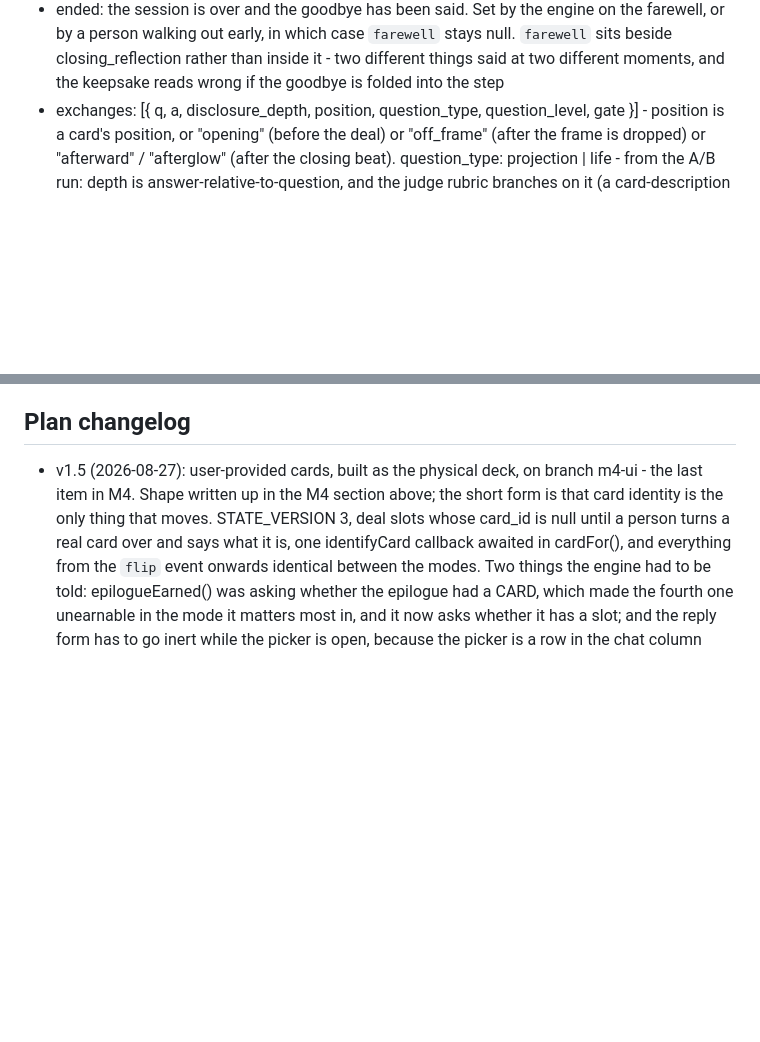
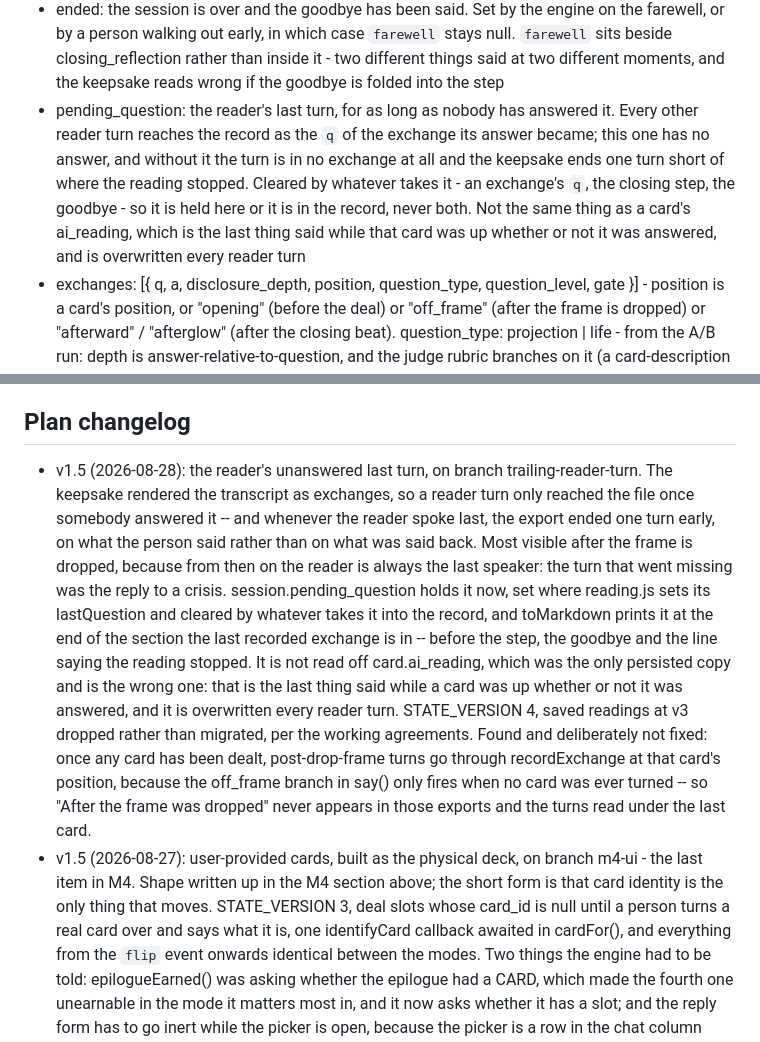
Before and after one commit to wyc79/ai-tarot-projection, a Markdown page: .claude/plans/ai-tarot-v1.5-plan.md, 2 parts joined by grey strips. Drawn GitHub-style; blank space fills up the shorter version.

Commit message:
Plan: the session field the record was missing
pending_question in the session shape, and the changelog entry for the round --
including the off_frame branch that stops firing the moment a card is dealt,
which this round found and left alone.

Co-Authored-By: Claude Opus 5 (1M context) <noreply@anthropic.com>

```diff
--- a/.claude/plans/ai-tarot-v1.5-plan.md
+++ b/.claude/plans/ai-tarot-v1.5-plan.md
@@ -328,6 +328,13 @@ Per session:
   by a person walking out early, in which case `farewell` stays null. `farewell` sits beside
   closing_reflection rather than inside it - two different things said at two different moments,
   and the keepsake reads wrong if the goodbye is folded into the step
+- pending_question: the reader's last turn, for as long as nobody has answered it. Every other
+  reader turn reaches the record as the `q` of the exchange its answer became; this one has no
+  answer, and without it the turn is in no exchange at all and the keepsake ends one turn short of
+  where the reading stopped. Cleared by whatever takes it - an exchange's `q`, the closing step,
+  the goodbye - so it is held here or it is in the record, never both. Not the same thing as a
+  card's ai_reading, which is the last thing said while that card was up whether or not it was
+  answered, and is overwritten every reader turn
 - exchanges: [{ q, a, disclosure_depth, position, question_type, question_level, gate }] - position
   is a card's position, or "opening" (before the deal) or "off_frame" (after the frame is dropped)
   or "afterward" / "afterglow" (after the closing beat).
@@ -685,6 +692,21 @@ Card assets and meanings data (all PD 1909 RWS unless noted):
 Naming: use "Smith-Waite (1909)" in-app; US Games holds trademarks around "Rider-Waite" branding. Document art provenance in LICENSE-ART.md.
 
 ## Plan changelog
+- v1.5 (2026-08-28): the reader's unanswered last turn, on branch trailing-reader-turn. The
+  keepsake rendered the transcript as exchanges, so a reader turn only reached the file once
+  somebody answered it -- and whenever the reader spoke last, the export ended one turn early, on
+  what the person said rather than on what was said back. Most visible after the frame is dropped,
+  because from then on the reader is always the last speaker: the turn that went missing was the
+  reply to a crisis. session.pending_question holds it now, set where reading.js sets its
+  lastQuestion and cleared by whatever takes it into the record, and toMarkdown prints it at the
+  end of the section the last recorded exchange is in -- before the step, the goodbye and the line
+  saying the reading stopped. It is not read off card.ai_reading, which was the only persisted
+  copy and is the wrong one: that is the last thing said while a card was up whether or not it was
+  answered, and it is overwritten every reader turn. STATE_VERSION 4, saved readings at v3 dropped
+  rather than migrated, per the working agreements. Found and deliberately not fixed: once any
+  card has been dealt, post-drop-frame turns go through recordExchange at that card's position,
+  because the off_frame branch in say() only fires when no card was ever turned -- so "After the
+  frame was dropped" never appears in those exports and the turns read under the last card.
 - v1.5 (2026-08-27): user-provided cards, built as the physical deck, on branch m4-ui - the last
   item in M4. Shape written up in the M4 section above; the short form is that card identity is
   the only thing that moves. STATE_VERSION 3, deal slots whose card_id is null until a person
```
